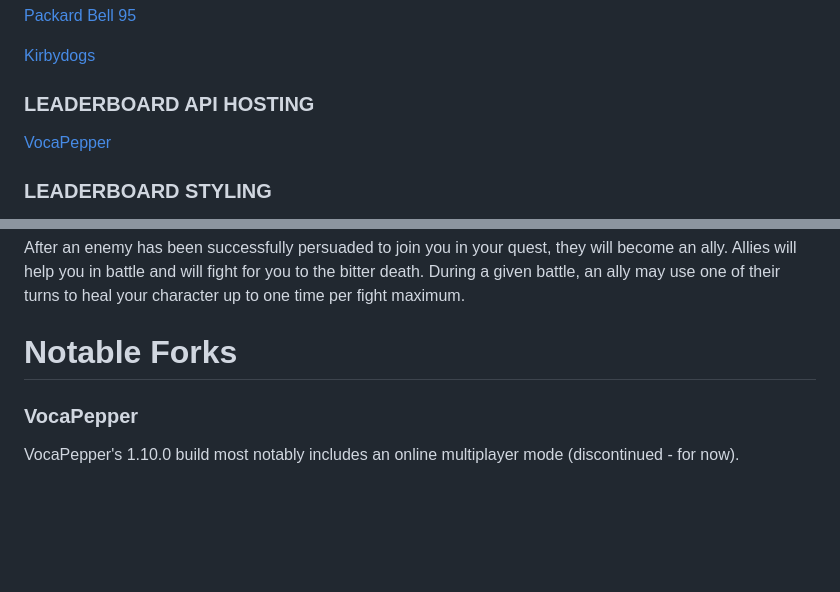
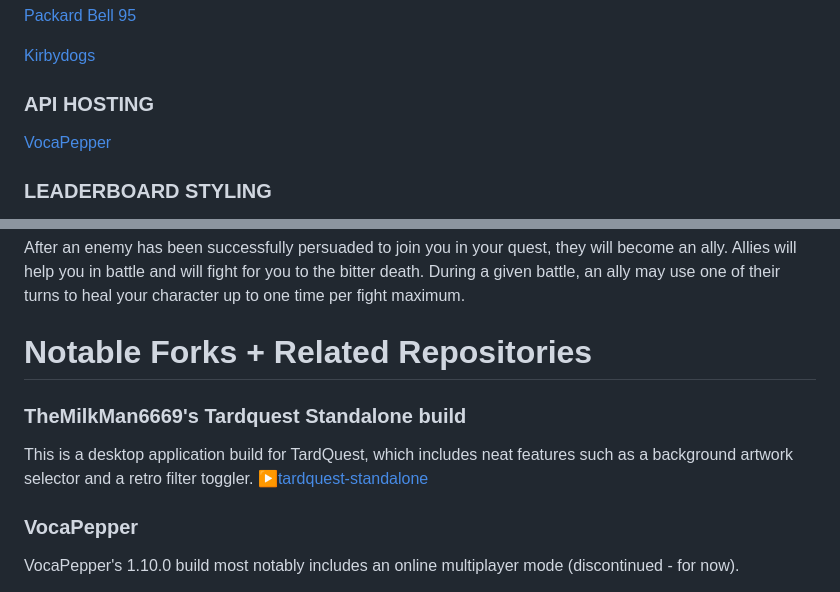
Before and after one commit to packardbell95/tardquest, a Markdown page: README.md, 2 parts joined by grey strips. GitHub-like rendering; blank space fills up the shorter version.

```diff
--- a/README.md
+++ b/README.md
@@ -40,7 +40,7 @@ A Javascript game by [Xx_TheMilkMan69_xX](https://forum.agoraroad.com/index.php?
 
 [Kirbydogs](https://kirbydogs.neocities.org/)
 
-### LEADERBOARD API HOSTING
+### API HOSTING
 [VocaPepper](https://vocapepper.com/)
 
 ### LEADERBOARD STYLING
@@ -86,7 +86,11 @@ During battle, you can try to persuade an enemy to join you in your quest. To pe
 
 After an enemy has been successfully persuaded to join you in your quest, they will become an ally. Allies will help you in battle and will fight for you to the bitter death. During a given battle, an ally may use one of their turns to heal your character up to one time per fight maximum.
 
-# Notable Forks
+# Notable Forks + Related Repositories
+### TheMilkMan6669's Tardquest Standalone build
+This is a desktop application build for TardQuest, which includes neat features such as a background artwork selector and a retro filter toggler.
+▶[tardquest-standalone](https://github.com/TheMilkMan6669/tardquest-standalone)
+
 ### VocaPepper
 VocaPepper's 1.10.0 build most notably includes an online multiplayer mode (discontinued - for now).
 
```
